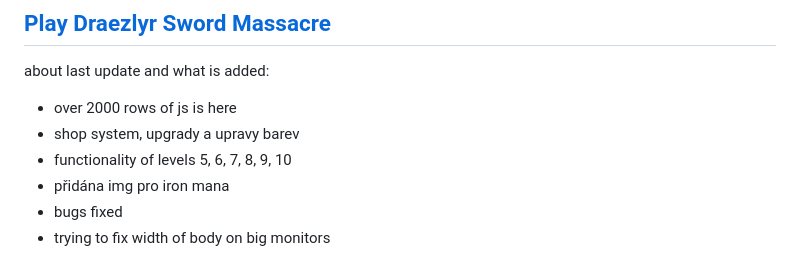
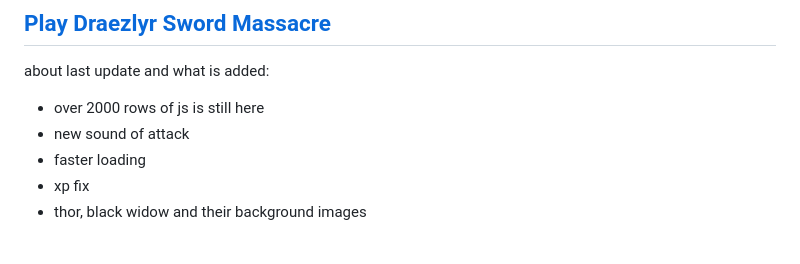
Before and after one commit to deesdav/draezlyr-wielder, a Markdown page: README.md, the part around the change. GitHub-like rendering.

```diff
--- a/README.md
+++ b/README.md
@@ -3,11 +3,10 @@
 ## [Play Draezlyr Sword Massacre](https://deesdav.github.io/draezlyr/)
 
 about last update and what is added:
- - over 2000 rows of js is here
- - shop system, upgrady a upravy barev
- - functionality of levels 5, 6, 7, 8, 9, 10
- - přidána img pro iron mana
- - bugs fixed
- - trying to fix width of body on big monitors
+ - over 2000 rows of js is still here
+ - new sound of attack
+ - faster loading
+ - xp fix
+ - thor, black widow and their background images
 
 <img style="height: 200px; width: 200px;" src="./res/img/hero.idle.png"><img style="height: 200px; width: 200px;" src="./res/img/hero.attack.png">
```
Also changed, not shown: res/img/blackwidowBG.png (added), res/img/enemy.blackwidow.png (added), res/img/enemy.ironman.png, res/img/enemy.thor.png (added), res/img/thorBG.png (added), 3 other files.
